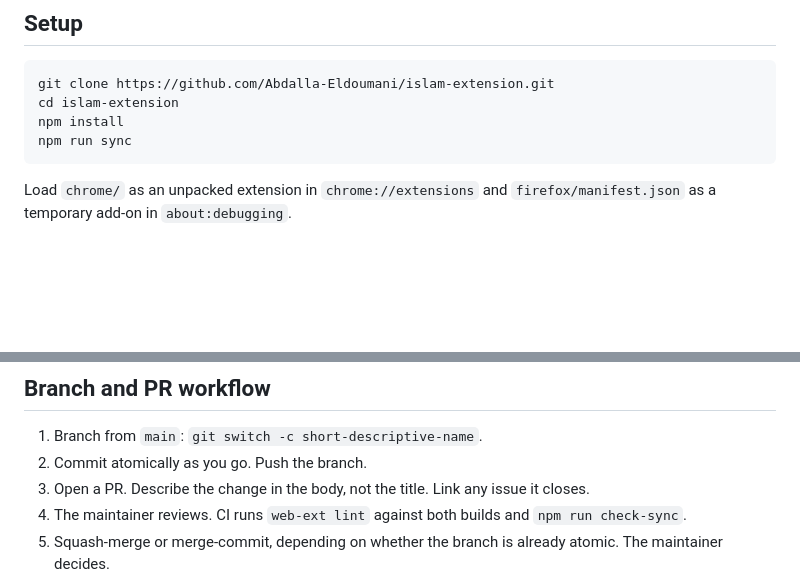
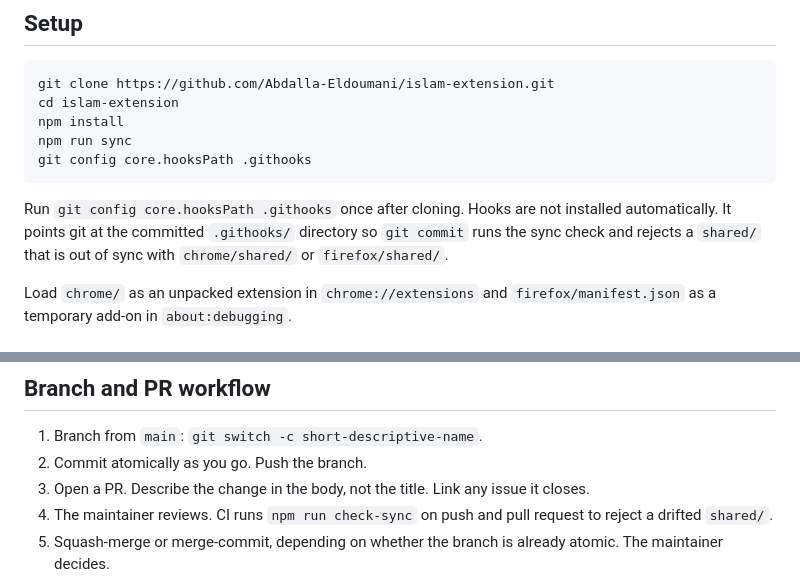
Before and after one commit to Abdalla-Eldoumani/islam-extension, a Markdown page: docs/CONTRIBUTING.md, 2 parts joined by grey strips. GitHub-like rendering; blank space fills up the shorter version.

Commit message:
document the sync guard setup

````diff
--- a/docs/CONTRIBUTING.md
+++ b/docs/CONTRIBUTING.md
@@ -9,7 +9,10 @@ git clone https://github.com/Abdalla-Eldoumani/islam-extension.git
 cd islam-extension
 npm install
 npm run sync
+git config core.hooksPath .githooks
 ```
+
+Run `git config core.hooksPath .githooks` once after cloning. Hooks are not installed automatically. It points git at the committed `.githooks/` directory so `git commit` runs the sync check and rejects a `shared/` that is out of sync with `chrome/shared/` or `firefox/shared/`.
 
 Load `chrome/` as an unpacked extension in `chrome://extensions` and `firefox/manifest.json` as a temporary add-on in `about:debugging`.
 
@@ -94,7 +97,7 @@ If your commit message needs the word "and", split it.
 1. Branch from `main`: `git switch -c short-descriptive-name`.
 2. Commit atomically as you go. Push the branch.
 3. Open a PR. Describe the change in the body, not the title. Link any issue it closes.
-4. The maintainer reviews. CI runs `web-ext lint` against both builds and `npm run check-sync`.
+4. The maintainer reviews. CI runs `npm run check-sync` on push and pull request to reject a drifted `shared/`.
 5. Squash-merge or merge-commit, depending on whether the branch is already atomic. The maintainer decides.
 
 Force-push only on your own feature branch and only when rebasing on `main`. Never force-push to `main` directly.
````
